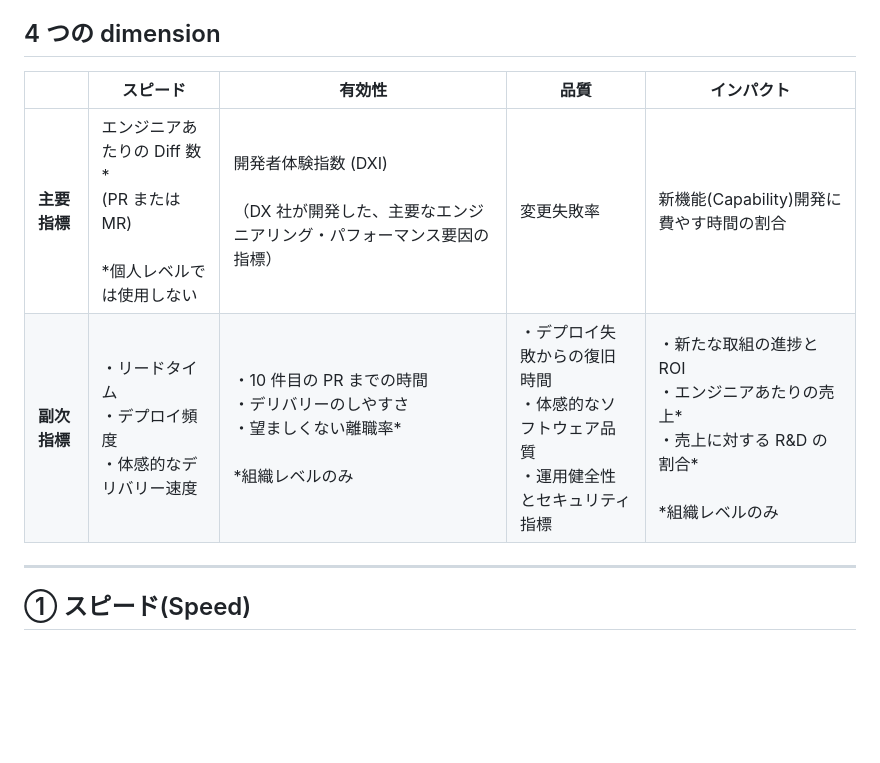
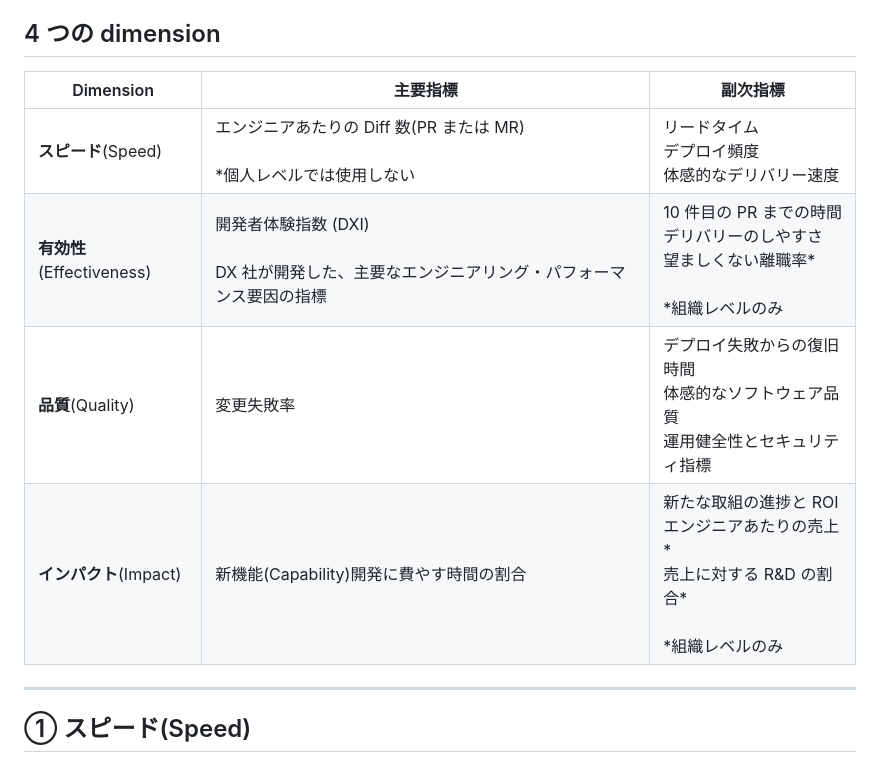
Before and after one commit to hiro1202/devops-insights, a Markdown page: dx_core_4.md, the part around the change. Drawn GitHub-style; blank space fills up the shorter version.

Commit message:
docs: improve DX Core 4 metrics table

```diff
--- a/dx_core_4.md
+++ b/dx_core_4.md
@@ -18,10 +18,12 @@ DX Core 4 はこれらを統合する形で設計され、300 を超える組織
 
 ## 4 つの dimension
 
-|              | スピード                                                | 有効性                                                                          | 品質                                                              | インパクト                                                                                |
-| ------------ | ------------------------------------------------------- | ------------------------------------------------------------------------------- | ----------------------------------------------------------------- | ----------------------------------------------------------------------------------------- |
-| **主要指標** | エンジニアあたりの Diff 数*<br>(PR または MR)<br><br>*個人レベルでは使用しない | 開発者体験指数 (DXI)<br><br>（DX 社が開発した、主要なエンジニアリング・パフォーマンス要因の指標） | 変更失敗率                                                        | 新機能(Capability)開発に費やす時間の割合                                                  |
-| **副次指標** | ・リードタイム<br>・デプロイ頻度<br>・体感的なデリバリー速度  | ・10 件目の PR までの時間<br>・デリバリーのしやすさ<br>・望ましくない離職率*<br><br>*組織レベルのみ | ・デプロイ失敗からの復旧時間<br>・体感的なソフトウェア品質<br>・運用健全性とセキュリティ指標 | ・新たな取組の進捗と ROI<br>・エンジニアあたりの売上*<br>・売上に対する R&D の割合*<br><br>*組織レベルのみ |
+| Dimension | 主要指標 | 副次指標 |
+| --- | --- | --- |
+| **スピード**(Speed) | エンジニアあたりの Diff 数(PR または MR)<br><br>*個人レベルでは使用しない | リードタイム<br>デプロイ頻度<br>体感的なデリバリー速度 |
+| **有効性**(Effectiveness) | 開発者体験指数 (DXI)<br><br>DX 社が開発した、主要なエンジニアリング・パフォーマンス要因の指標 | 10 件目の PR までの時間<br>デリバリーのしやすさ<br>望ましくない離職率*<br><br>*組織レベルのみ |
+| **品質**(Quality) | 変更失敗率 | デプロイ失敗からの復旧時間<br>体感的なソフトウェア品質<br>運用健全性とセキュリティ指標 |
+| **インパクト**(Impact) | 新機能(Capability)開発に費やす時間の割合 | 新たな取組の進捗と ROI<br>エンジニアあたりの売上*<br>売上に対する R&D の割合*<br><br>*組織レベルのみ |
 
 ---
 
```
